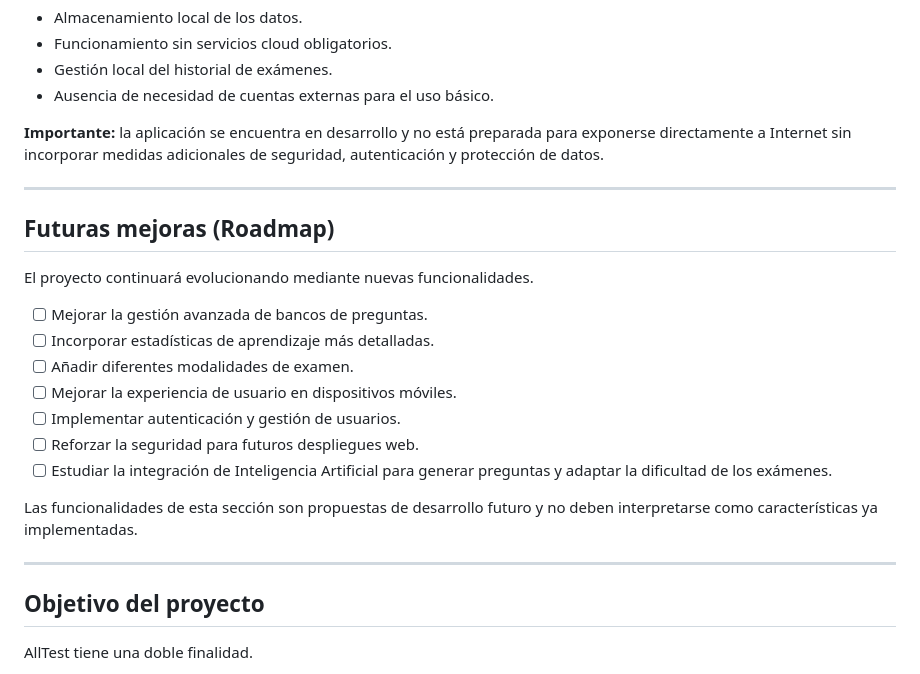
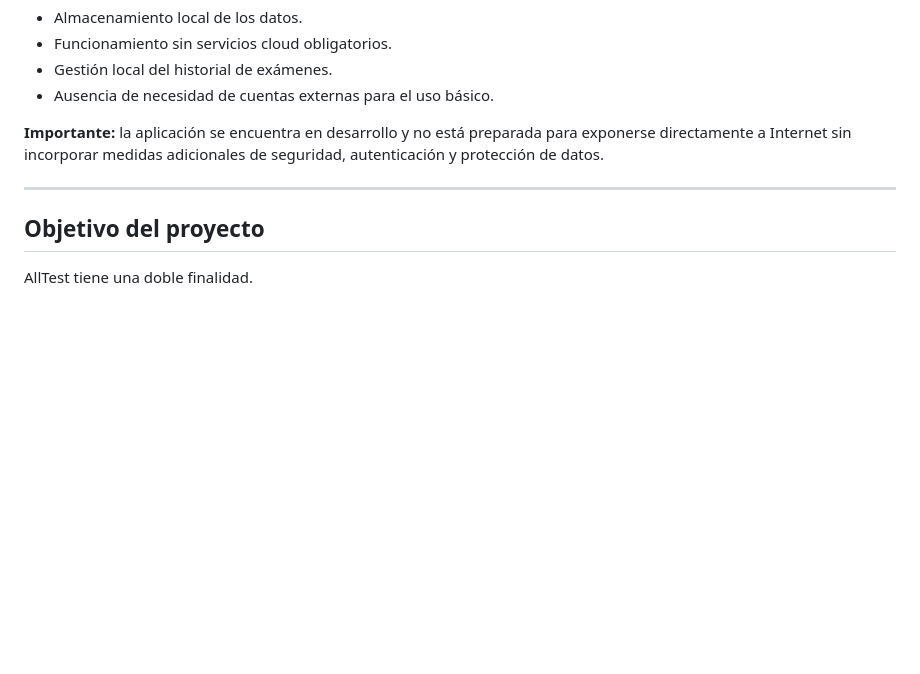
Before and after one commit to En-F/AllTest, a Markdown page: README.md, the part around the change. Drawn GitHub-style; blank space fills up the shorter version.

Commit message:
Cambios en el README

```diff
--- a/README.md
+++ b/README.md
@@ -282,22 +282,6 @@ Entre sus características y consideraciones se encuentran:
 
 ---
 
-## Futuras mejoras (Roadmap)
-
-El proyecto continuará evolucionando mediante nuevas funcionalidades.
-
-- [ ] Mejorar la gestión avanzada de bancos de preguntas.
-- [ ] Incorporar estadísticas de aprendizaje más detalladas.
-- [ ] Añadir diferentes modalidades de examen.
-- [ ] Mejorar la experiencia de usuario en dispositivos móviles.
-- [ ] Implementar autenticación y gestión de usuarios.
-- [ ] Reforzar la seguridad para futuros despliegues web.
-- [ ] Estudiar la integración de Inteligencia Artificial para generar preguntas y adaptar la dificultad de los exámenes.
-
-Las funcionalidades de esta sección son propuestas de desarrollo futuro y no deben interpretarse como características ya implementadas.
-
----
-
 ## Objetivo del proyecto
 
 AllTest tiene una doble finalidad.
```
